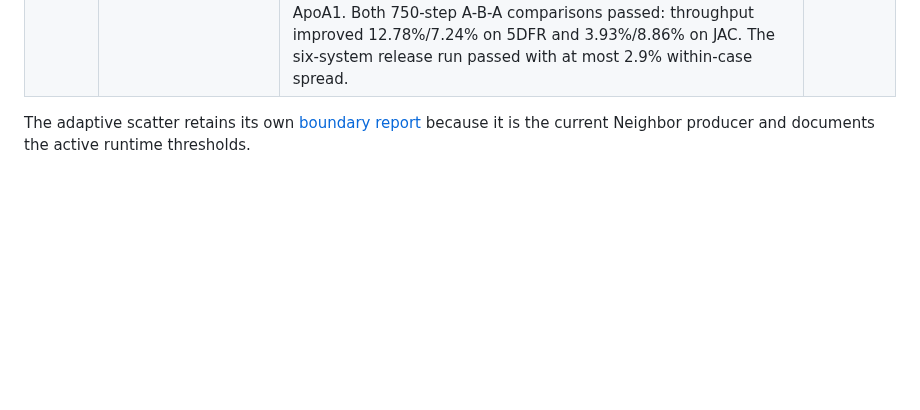
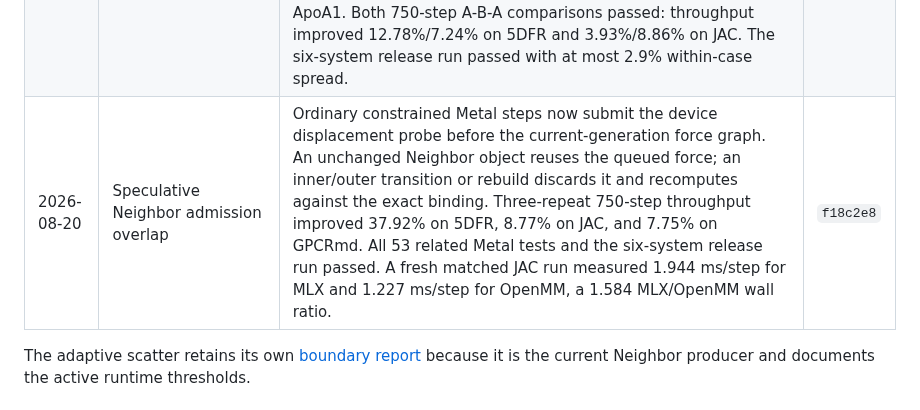
Before and after one commit to appautomaton/mlx-atomistic, a Markdown page: docs/benchmarks/md-performance-decisions-m5max.md, the part around the change. Drawn GitHub-style; blank space fills up the shorter version.

Commit message:
Record speculative admission performance evidence

```diff
--- a/docs/benchmarks/md-performance-decisions-m5max.md
+++ b/docs/benchmarks/md-performance-decisions-m5max.md
@@ -42,6 +42,7 @@ git show <commit>:docs/benchmarks/<historical-file>.md
 | 2026-08-15 | Reused center-of-mass total mass | A run segment now computes the invariant total mass once instead of reducing the mass vector in every `CMMotionRemover` step. Independent-process 3,000-step ABBA pairs on 5DFR improved complete wall by 4.20% and 2.26%; the median fell from 1.3702 to 1.3258 ms/step, or 3.24%. Every arm passed the runtime checks, with 97-99 Neighbor rebuilds. | `6dea505` |
 | 2026-08-17 | Packed Interaction32 mode collectives | Three mutually exclusive mode counts and ranks now share one six-bit-field SIMD collective; the mode cache is packed by two disjoint reductions instead of sixteen shuffles per lane. Low-power 750-step A/B/B/A walls improved 0.01% and 3.68% on 5DFR, 2.24% and 6.08% on JAC, and 1.99% and 3.13% on GPCRmd. Rebuild counts matched in every adjacent pair, while measured rebuild wall fell 5.7-6.3%, 22.4-29.3%, and 27.0-29.6%, respectively. | `97ea8d2` |
 | 2026-08-19 | Inline active-right compaction | The fused-half Direct kernel now proves right atoms outside the current left-slice AABB, compacts surviving records inside each SIMD group, and transposes the ordinary pair loop so column reductions follow active work rather than padded width. Fixed-input Direct blocks improved 24.8% on 5DFR, 24.6% on JAC, 25.3% on GPCRmd, 23.1-28.3% on 30k/90k water, and 23.6% on ApoA1. Both 750-step A-B-A comparisons passed: throughput improved 12.78%/7.24% on 5DFR and 3.93%/8.86% on JAC. The six-system release run passed with at most 2.9% within-case spread. | `acd05c6` |
+| 2026-08-20 | Speculative Neighbor admission overlap | Ordinary constrained Metal steps now submit the device displacement probe before the current-generation force graph. An unchanged Neighbor object reuses the queued force; an inner/outer transition or rebuild discards it and recomputes against the exact binding. Three-repeat 750-step throughput improved 37.92% on 5DFR, 8.77% on JAC, and 7.75% on GPCRmd. All 53 related Metal tests and the six-system release run passed. A fresh matched JAC run measured 1.944 ms/step for MLX and 1.227 ms/step for OpenMM, a 1.584 MLX/OpenMM wall ratio. | `f18c2e8` |
 
 The adaptive scatter retains its own
 [boundary report](./md-left-grouped-neighbor-scatter-m5max.md) because it is the
```
Also changed, not shown: docs/md-acceleration.md (+13 -5 lines).
